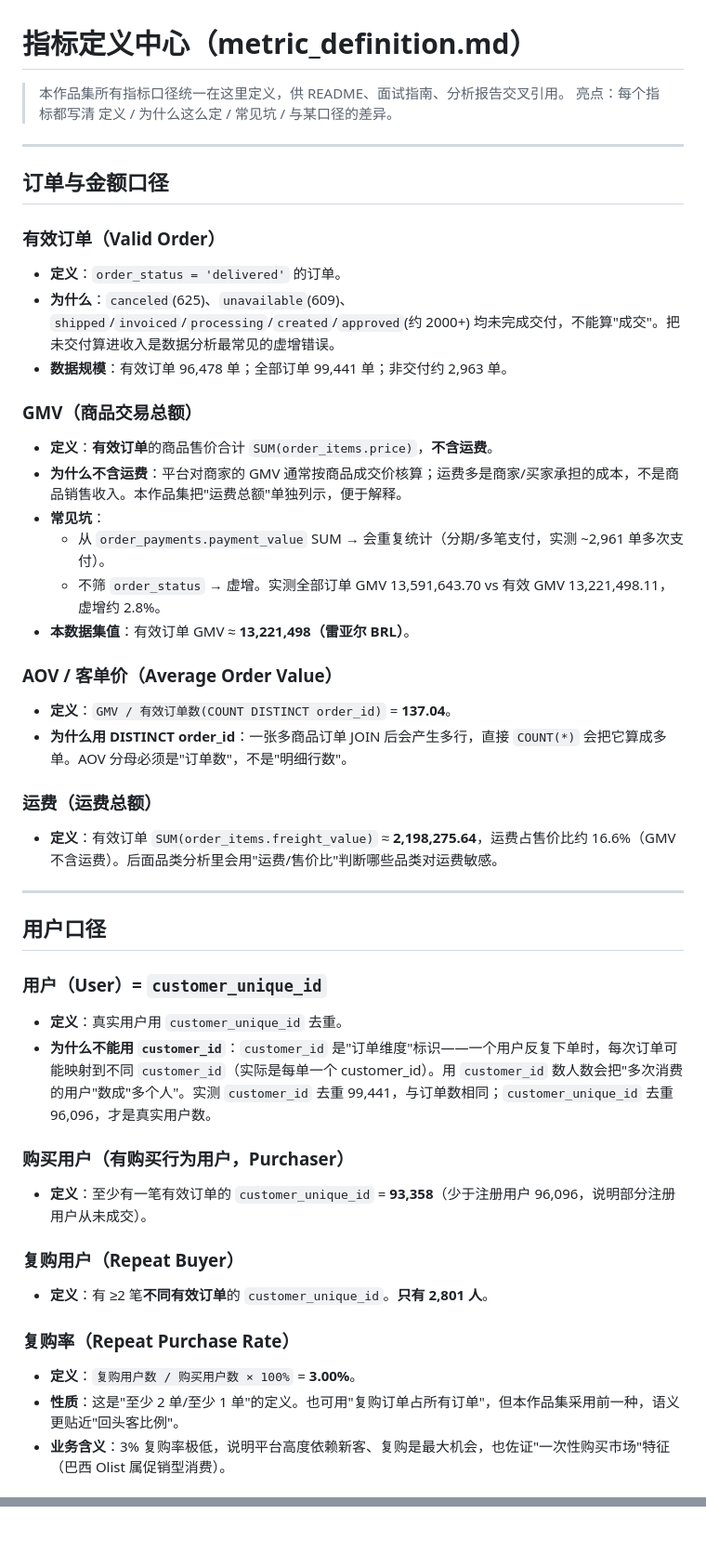
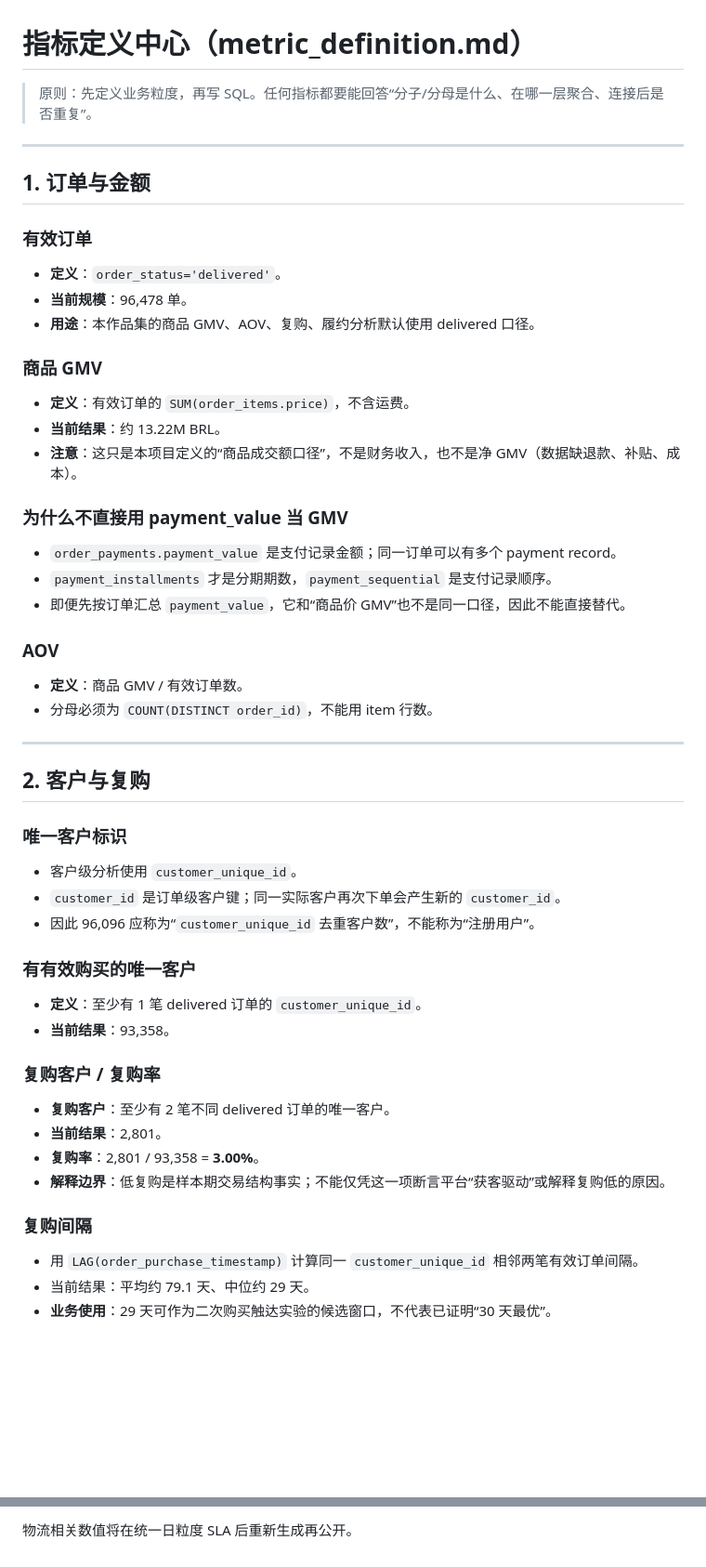
Before and after one commit to wangsehn/ecommerce-business-analysis, a Markdown page: docs/metric_definition.md, 2 parts joined by grey strips. Shown at 93% size. Rendered like a GitHub page; blank space fills up the shorter version.

Commit message:
Rewrite metric definitions with corrected business grain

```diff
--- a/docs/metric_definition.md
+++ b/docs/metric_definition.md
@@ -1,48 +1,51 @@
 # 指标定义中心（metric_definition.md）
 
-> 本作品集所有指标口径统一在这里定义，供 README、面试指南、分析报告交叉引用。
-> 亮点：每个指标都写清 定义 / 为什么这么定 / 常见坑 / 与某口径的差异。
+> 原则：先定义业务粒度，再写 SQL。任何指标都要能回答“分子/分母是什么、在哪一层聚合、连接后是否重复”。
 
 ---
 
-## 订单与金额口径
+## 1. 订单与金额
 
-### 有效订单（Valid Order）
-- **定义**：`order_status = 'delivered'` 的订单。
-- **为什么**：`canceled`(625)、`unavailable`(609)、`shipped`/`invoiced`/`processing`/`created`/`approved`(约 2000+) 均未完成交付，不能算"成交"。把未交付算进收入是数据分析最常见的虚增错误。
-- **数据规模**：有效订单 96,478 单；全部订单 99,441 单；非交付约 2,963 单。
+### 有效订单
+- **定义**：`order_status='delivered'`。
+- **当前规模**：96,478 单。
+- **用途**：本作品集的商品 GMV、AOV、复购、履约分析默认使用 delivered 口径。
 
-### GMV（商品交易总额）
-- **定义**：**有效订单**的商品售价合计 `SUM(order_items.price)`，**不含运费**。
-- **为什么不含运费**：平台对商家的 GMV 通常按商品成交价核算；运费多是商家/买家承担的成本，不是商品销售收入。本作品集把"运费总额"单独列示，便于解释。
-- **常见坑**：
-  - 从 `order_payments.payment_value` SUM → 会重复统计（分期/多笔支付，实测 ~2,961 单多次支付）。
-  - 不筛 `order_status` → 虚增。实测全部订单 GMV 13,591,643.70 vs 有效 GMV 13,221,498.11，虚增约 2.8%。
-- **本数据集值**：有效订单 GMV ≈ **13,221,498（雷亚尔 BRL）**。
+### 商品 GMV
+- **定义**：有效订单的 `SUM(order_items.price)`，不含运费。
+- **当前结果**：约 13.22M BRL。
+- **注意**：这只是本项目定义的“商品成交额口径”，不是财务收入，也不是净 GMV（数据缺退款、补贴、成本）。
 
-### AOV / 客单价（Average Order Value）
-- **定义**：`GMV / 有效订单数(COUNT DISTINCT order_id)` = **137.04**。
-- **为什么用 DISTINCT order_id**：一张多商品订单 JOIN 后会产生多行，直接 `COUNT(*)` 会把它算成多单。AOV 分母必须是"订单数"，不是"明细行数"。
+### 为什么不直接用 payment_value 当 GMV
+- `order_payments.payment_value` 是支付记录金额；同一订单可以有多个 payment record。
+- `payment_installments` 才是分期期数，`payment_sequential` 是支付记录顺序。
+- 即便先按订单汇总 `payment_value`，它和“商品价 GMV”也不是同一口径，因此不能直接替代。
 
-### 运费（运费总额）
-- **定义**：有效订单 `SUM(order_items.freight_value)` ≈ **2,198,275.64**，运费占售价比约 16.6%（GMV 不含运费）。后面品类分析里会用"运费/售价比"判断哪些品类对运费敏感。
+### AOV
+- **定义**：商品 GMV / 有效订单数。
+- 分母必须为 `COUNT(DISTINCT order_id)`，不能用 item 行数。
 
 ---
 
-## 用户口径
+## 2. 客户与复购
 
-### 用户（User）= `customer_unique_id`
-- **定义**：真实用户用 `customer_unique_id` 去重。
-- **为什么不能用 `customer_id`**：`customer_id` 是"订单维度"标识——一个用户反复下单时，每次订单可能映射到不同 `customer_id`（实际是每单一个 customer_id）。用 `customer_id` 数人数会把"多次消费的用户"数成"多个人"。实测 `customer_id` 去重 99,441，与订单数相同；`customer_unique_id` 去重 96,096，才是真实用户数。
+### 唯一客户标识
+- 客户级分析使用 `customer_unique_id`。
+- `customer_id` 是订单级客户键；同一实际客户再次下单会产生新的 `customer_id`。
+- 因此 96,096 应称为“`customer_unique_id` 去重客户数”，不能称为“注册用户”。
 
-### 购买用户（有购买行为用户，Purchaser）
-- **定义**：至少有一笔有效订单的 `customer_unique_id` = **93,358**（少于注册用户 96,096，说明部分注册用户从未成交）。
+### 有有效购买的唯一客户
+- **定义**：至少有 1 笔 delivered 订单的 `customer_unique_id`。
+- **当前结果**：93,358。
 
-### 复购用户（Repeat Buyer）
-- **定义**：有 ≥2 笔**不同有效订单**的 `customer_unique_id`。**只有 2,801 人**。
+### 复购客户 / 复购率
+- **复购客户**：至少有 2 笔不同 delivered 订单的唯一客户。
+- **当前结果**：2,801。
+- **复购率**：2,801 / 93,358 = **3.00%**。
+- **解释边界**：低复购是样本期交易结构事实；不能仅凭这一项断言平台“获客驱动”或解释复购低的原因。
 
-### 复购率（Repeat Purchase Rate）
-- **定义**：`复购用户数 / 购买用户数 × 100%` = **3.00%**。
-- **性质**：这是"至少 2 单/至少 1 单"的定义。也可用"复购订单占所有订单"，但本作品集采用前一种，语义更贴近"回头客比例"。
-- **业务含义**：3% 复购率极低，说明平台高度依赖新客、复购是最大机会，也佐证"一次性购买市场"特征（巴西 Olist 属促销型消费）。
+### 复购间隔
+- 用 `LAG(order_purchase_timestamp)` 计算同一 `customer_unique_id` 相邻两笔有效订单间隔。
+- 当前结果：平均约 79.1 天、中位约 29 天。
+- **业务使用**：29 天可作为二次购买触达实验的候选窗口，不代表已证明“30 天最优”。
 
@@ -109,0 +125 @@
+物流相关数值将在统一日粒度 SLA 后重新生成再公开。
```
Also changed, not shown: other parts of docs/metric_definition.md (+57 -45 lines).
